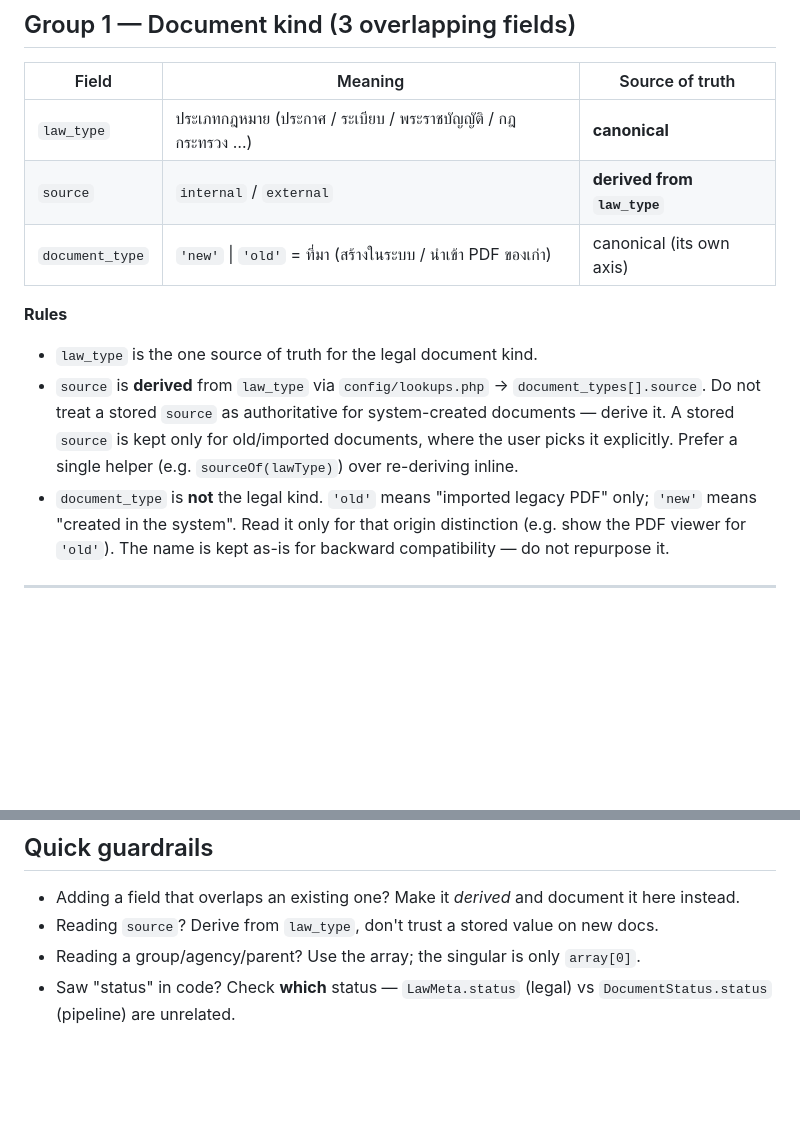
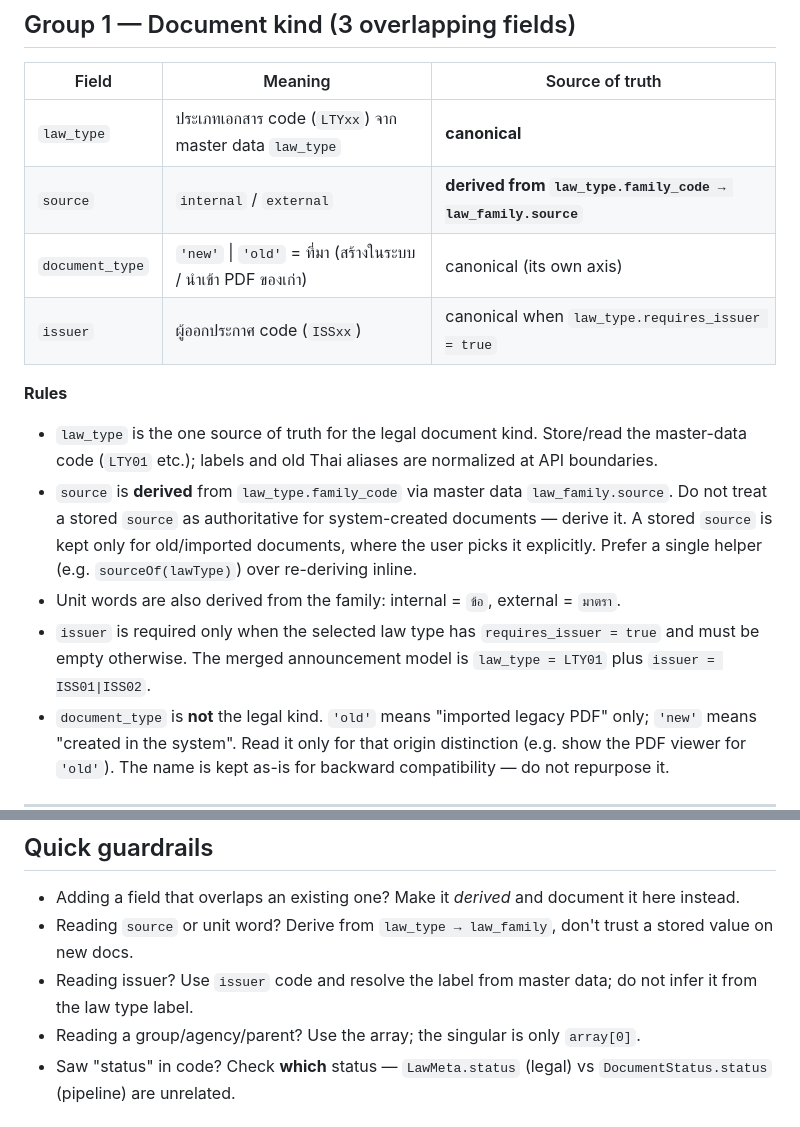
Before and after one commit to Malao-Ang/law, a Markdown page: docs/law-metadata-reference.md, 2 parts joined by grey strips. GitHub-like rendering; blank space fills up the shorter version.

Commit message:
docs: law type, family and issuer are master data

```diff
--- a/docs/law-metadata-reference.md
+++ b/docs/law-metadata-reference.md
@@ -14,16 +14,21 @@ must never be treated as authoritative.
 
 | Field | Meaning | Source of truth |
 |---|---|---|
-| `law_type` | ประเภทกฎหมาย (ประกาศ / ระเบียบ / พระราชบัญญัติ / กฎกระทรวง …) | **canonical** |
-| `source` | `internal` / `external` | **derived from `law_type`** |
+| `law_type` | ประเภทเอกสาร code (`LTYxx`) จาก master data `law_type` | **canonical** |
+| `source` | `internal` / `external` | **derived from `law_type.family_code → law_family.source`** |
 | `document_type` | `'new'` \| `'old'` = ที่มา (สร้างในระบบ / นำเข้า PDF ของเก่า) | canonical (its own axis) |
+| `issuer` | ผู้ออกประกาศ code (`ISSxx`) | canonical when `law_type.requires_issuer = true` |
 
 **Rules**
-- `law_type` is the one source of truth for the legal document kind.
-- `source` is **derived** from `law_type` via `config/lookups.php` → `document_types[].source`.
+- `law_type` is the one source of truth for the legal document kind. Store/read the master-data code
+  (`LTY01` etc.); labels and old Thai aliases are normalized at API boundaries.
+- `source` is **derived** from `law_type.family_code` via master data `law_family.source`.
   Do not treat a stored `source` as authoritative for system-created documents — derive it. A stored
   `source` is kept only for old/imported documents, where the user picks it explicitly.
   Prefer a single helper (e.g. `sourceOf(lawType)`) over re-deriving inline.
+- Unit words are also derived from the family: internal = `ข้อ`, external = `มาตรา`.
+- `issuer` is required only when the selected law type has `requires_issuer = true` and must be empty
+  otherwise. The merged announcement model is `law_type = LTY01` plus `issuer = ISS01|ISS02`.
 - `document_type` is **not** the legal kind. `'old'` means "imported legacy PDF" only; `'new'` means
   "created in the system". Read it only for that origin distinction (e.g. show the PDF viewer for
   `'old'`). The name is kept as-is for backward compatibility — do not repurpose it.
@@ -79,7 +84,8 @@ must never be treated as authoritative.
 ## Quick guardrails
 
 - Adding a field that overlaps an existing one? Make it *derived* and document it here instead.
-- Reading `source`? Derive from `law_type`, don't trust a stored value on new docs.
+- Reading `source` or unit word? Derive from `law_type → law_family`, don't trust a stored value on new docs.
+- Reading issuer? Use `issuer` code and resolve the label from master data; do not infer it from the law type label.
 - Reading a group/agency/parent? Use the array; the singular is only `array[0]`.
 - Saw "status" in code? Check **which** status — `LawMeta.status` (legal) vs `DocumentStatus.status`
   (pipeline) are unrelated.
```
Also changed, not shown: docs/law-types-and-statuses.md (+32 -32 lines).
